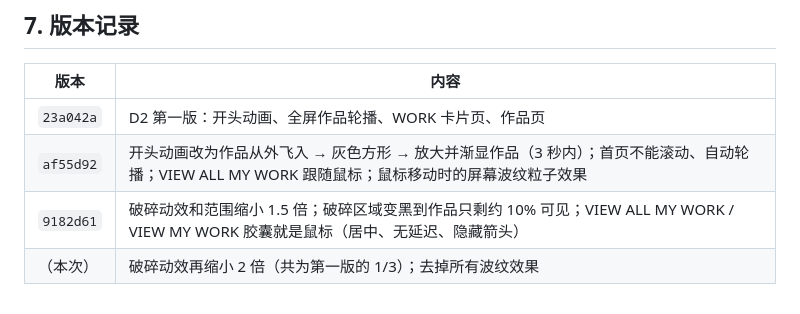
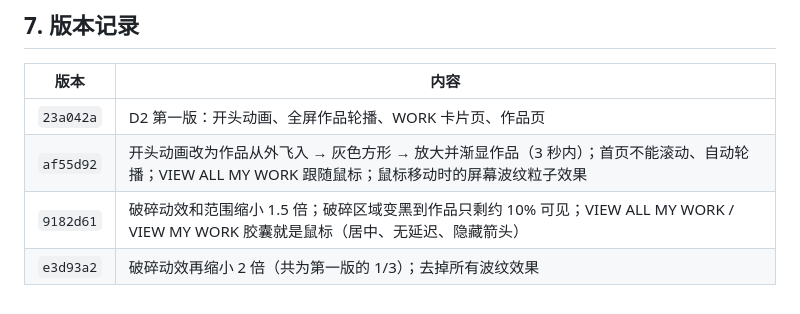
Before and after one commit to ebadudu1234-tech/ebadudu-d2, a Markdown page: prompt/requirements.md, the part around the change. Drawn GitHub-style.

Commit message:
D2 requirements note: record version e3d93a2

```diff
--- a/prompt/requirements.md
+++ b/prompt/requirements.md
@@ -73,4 +73,4 @@
 | `23a042a` | D2 第一版：开头动画、全屏作品轮播、WORK 卡片页、作品页 |
 | `af55d92` | 开头动画改为作品从外飞入 → 灰色方形 → 放大并渐显作品（3 秒内）；首页不能滚动、自动轮播；VIEW ALL MY WORK 跟随鼠标；鼠标移动时的屏幕波纹粒子效果 |
 | `9182d61` | 破碎动效和范围缩小 1.5 倍；破碎区域变黑到作品只剩约 10% 可见；VIEW ALL MY WORK / VIEW MY WORK 胶囊就是鼠标（居中、无延迟、隐藏箭头） |
-| （本次） | 破碎动效再缩小 2 倍（共为第一版的 1/3）；去掉所有波纹效果 |
+| `e3d93a2` | 破碎动效再缩小 2 倍（共为第一版的 1/3）；去掉所有波纹效果 |
```
